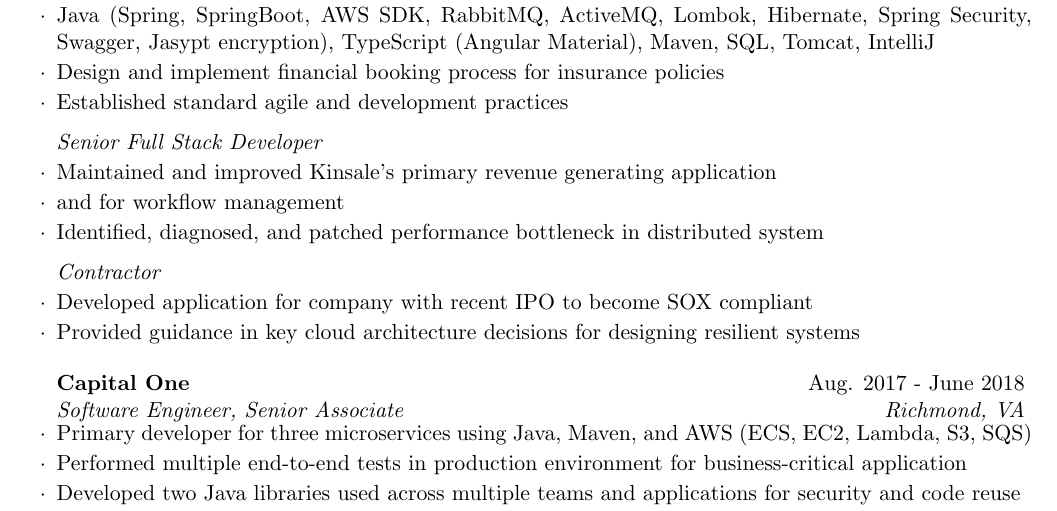
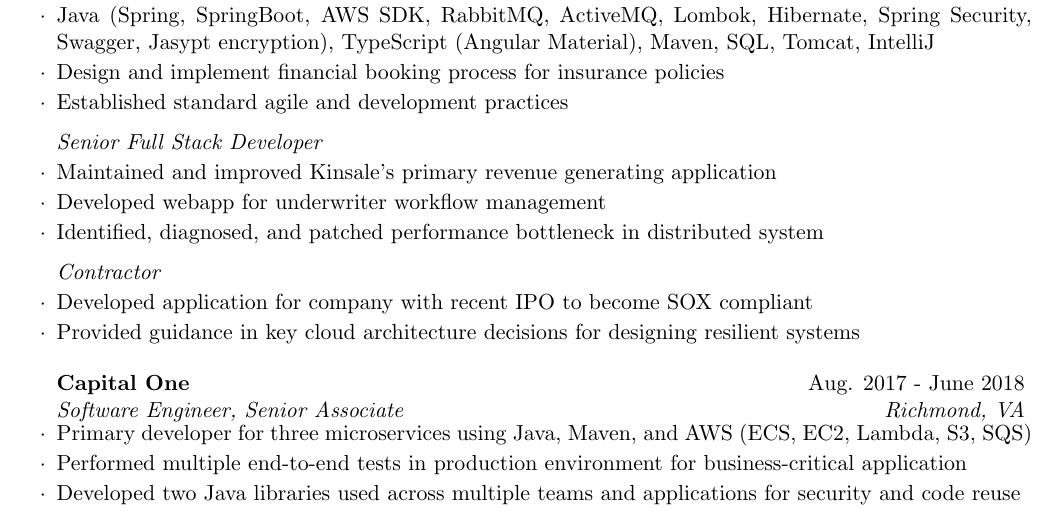
Before and after one commit to dfastje/resume, a LaTeX CV (DavidFastjeResume.tex): part of the page, cut so that both start at the same text. Compiled offline with pdfLaTeX.

Commit message:
minor updates to kinsale exp

```diff
--- a/DavidFastjeResume.tex
+++ b/DavidFastjeResume.tex
@@ -55,7 +55,7 @@
     	Maintained and improved Kinsale's primary revenue generating application
     }
 	\setlength{\itemindent}{.0in}\item{
-		 and for workflow management
+		Developed webapp for underwriter workflow management
 	}
 	\setlength{\itemindent}{.0in}\item{
 		Identified, diagnosed, and patched performance bottleneck in distributed system
```
Also changed, not shown: DavidFastjeResume.pdf, 2 other files.
